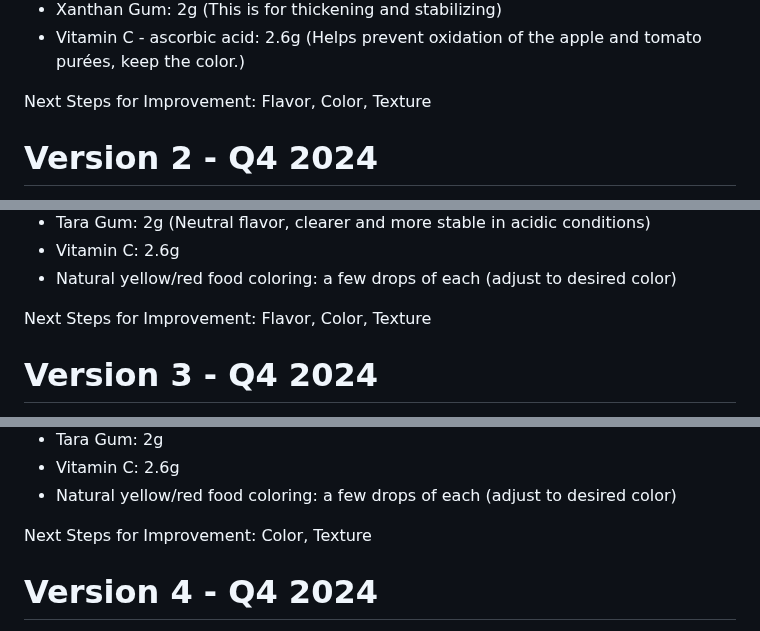
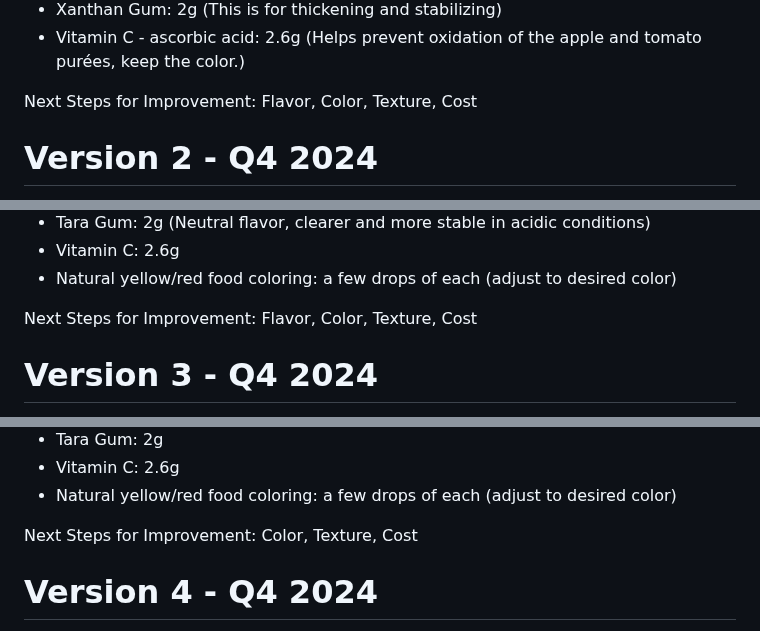
Before and after one commit to bahuwrihi/Sats-Ketchup, a Markdown page: Recipe/Recipe.md, 3 parts joined by grey strips. GitHub-like rendering.

```diff
--- a/Recipe/Recipe.md
+++ b/Recipe/Recipe.md
@@ -24,7 +24,7 @@ The goal is to create a ketchup that delivers a familiar, classic taste experien
 - Xanthan Gum: 2g (This is for thickening and stabilizing)
 - Vitamin C - ascorbic acid: 2.6g (Helps prevent oxidation of the apple and tomato purées, keep the color.)
 
-Next Steps for Improvement: Flavor, Color, Texture
+Next Steps for Improvement: Flavor, Color, Texture, Cost
 
 # Version 2 - Q4 2024
 
@@ -43,7 +43,7 @@ Next Steps for Improvement: Flavor, Color, Texture
 - Vitamin C: 2.6g
 - Natural yellow/red food coloring: a few drops of each (adjust to desired color)
 
-Next Steps for Improvement: Flavor, Color, Texture
+Next Steps for Improvement: Flavor, Color, Texture, Cost
 
 # Version 3 - Q4 2024
 
@@ -61,7 +61,7 @@ Next Steps for Improvement: Flavor, Color, Texture
 - Vitamin C: 2.6g
 - Natural yellow/red food coloring: a few drops of each (adjust to desired color)
 
-Next Steps for Improvement: Color, Texture
+Next Steps for Improvement: Color, Texture, Cost
 
 # Version 4 - Q4 2024
 
```
Also changed, not shown: other parts of Recipe/Recipe.md (+1 -1 lines).
